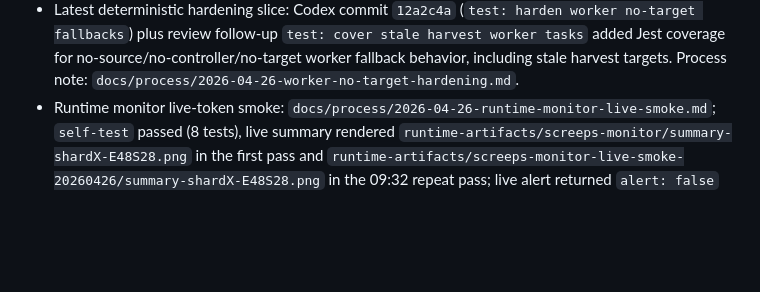
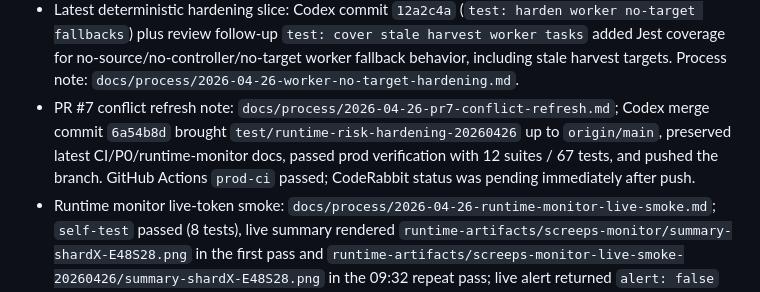
Before and after one commit to lanyusea/screeps, a Markdown page: docs/process/active-work-state.md, the part around one of its changes. Drawn GitHub-style; blank space fills up the shorter version.

Commit message:
docs: record pr7 conflict refresh

```diff
--- a/docs/process/active-work-state.md
+++ b/docs/process/active-work-state.md
@@ -175,6 +175,7 @@ P0: stabilize and monitor the Screeps agent operating system before continuing n
   2. schedule the now live-smoked runtime monitor through dedicated `#runtime-summary` jobs and an alert scheduler/wrapper that converts `alert=false` JSON into a final `[SILENT]` response for `#runtime-alerts`, without creating cron jobs from the continuation worker
   3. continue deterministic Jest hardening for risks found during longer real-runtime observation
 - Latest deterministic hardening slice: Codex commit `12a2c4a` (`test: harden worker no-target fallbacks`) plus review follow-up `test: cover stale harvest worker tasks` added Jest coverage for no-source/no-controller/no-target worker fallback behavior, including stale harvest targets. Process note: `docs/process/2026-04-26-worker-no-target-hardening.md`.
+- PR #7 conflict refresh note: `docs/process/2026-04-26-pr7-conflict-refresh.md`; Codex merge commit `6a54b8d` brought `test/runtime-risk-hardening-20260426` up to `origin/main`, preserved latest CI/P0/runtime-monitor docs, passed prod verification with 12 suites / 67 tests, and pushed the branch. GitHub Actions `prod-ci` passed; CodeRabbit status was pending immediately after push.
 - Runtime monitor live-token smoke: `docs/process/2026-04-26-runtime-monitor-live-smoke.md`; `self-test` passed (8 tests), live summary rendered `runtime-artifacts/screeps-monitor/summary-shardX-E48S28.png` in the first pass and `runtime-artifacts/screeps-monitor-live-smoke-20260426/summary-shardX-E48S28.png` in the 09:32 repeat pass; live alert returned `alert: false` with no warnings at official ticks `108687` and `109202` for `shardX/E48S28`; repeat prod verification passed typecheck, 12 suites / 59 tests, and build.
 - Verification target if code changes are made:
   - `cd prod && npm run typecheck`
```
Also changed, not shown: other parts of docs/process/active-work-state.md (+1 -1 lines), docs/process/2026-04-26-pr7-conflict-refresh.md (added, +37 -0 lines).
